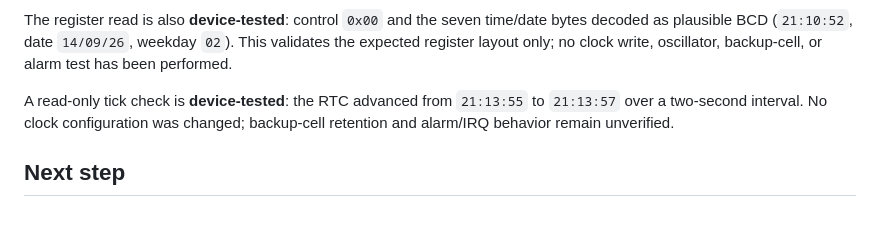
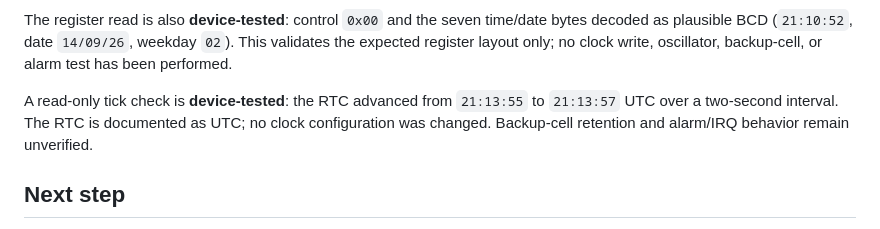
Before and after one commit to LindezaGrey/ultrawatch, a Markdown page: docs/bringup/phase-5-brookesia.md, the part around the change. GitHub-like rendering.

Commit message:
Document RTC timezone as UTC

```diff
--- a/docs/bringup/phase-5-brookesia.md
+++ b/docs/bringup/phase-5-brookesia.md
@@ -70,8 +70,9 @@ time/date bytes decoded as plausible BCD (`21:10:52`, date `14/09/26`, weekday
 oscillator, backup-cell, or alarm test has been performed.
 
 A read-only tick check is **device-tested**: the RTC advanced from `21:13:55`
-to `21:13:57` over a two-second interval. No clock configuration was changed;
-backup-cell retention and alarm/IRQ behavior remain unverified.
+to `21:13:57` UTC over a two-second interval. The RTC is documented as UTC;
+no clock configuration was changed. Backup-cell retention and alarm/IRQ
+behavior remain unverified.
 
 ## Next step
 
```
